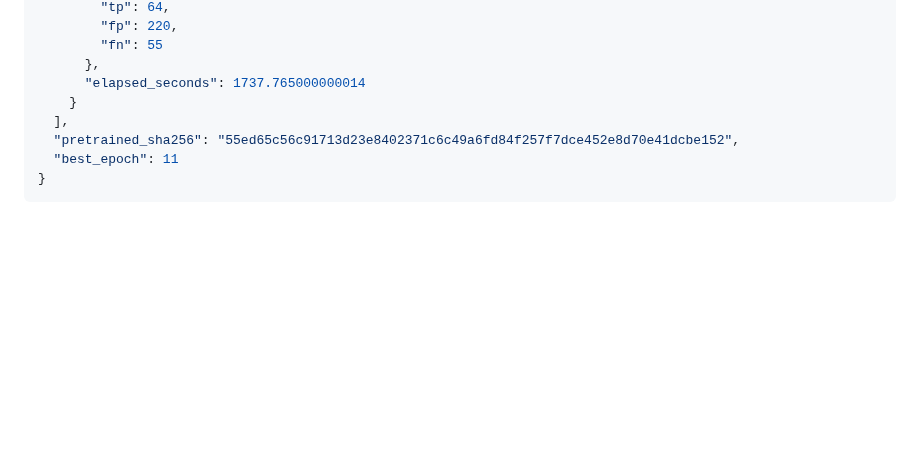
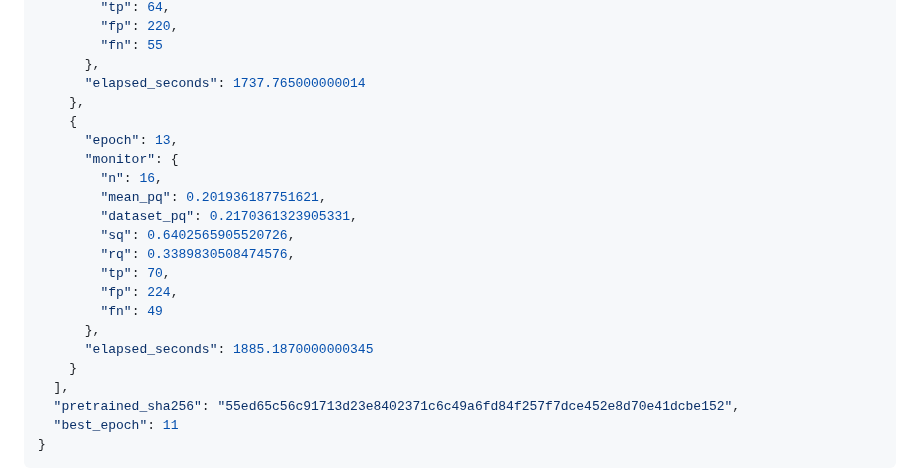
Before and after one commit to ugurk-0/Solar-Filament-Segmentation-Challenge-2026, a Markdown page: reports/yolo11m_20261003.md, the part around the change. Rendered like a GitHub page; blank space fills up the shorter version.

Commit message:
Auto-sync local changes 2026-10-03 19:52:59

```diff
--- a/reports/yolo11m_20261003.md
+++ b/reports/yolo11m_20261003.md
@@ -177,6 +177,20 @@ Run `python experiment_yolo.py --smoke`, then `python experiment_yolo.py`, in th
         "fn": 55
       },
       "elapsed_seconds": 1737.765000000014
+    },
+    {
+      "epoch": 13,
+      "monitor": {
+        "n": 16,
+        "mean_pq": 0.201936187751621,
+        "dataset_pq": 0.2170361323905331,
+        "sq": 0.6402565905520726,
+        "rq": 0.3389830508474576,
+        "tp": 70,
+        "fp": 224,
+        "fn": 49
+      },
+      "elapsed_seconds": 1885.1870000000345
     }
   ],
   "pretrained_sha256": "55ed65c56c91713d23e8402371c6c49a6fd84f257f7dce452e8d70e41dcbe152",
```
